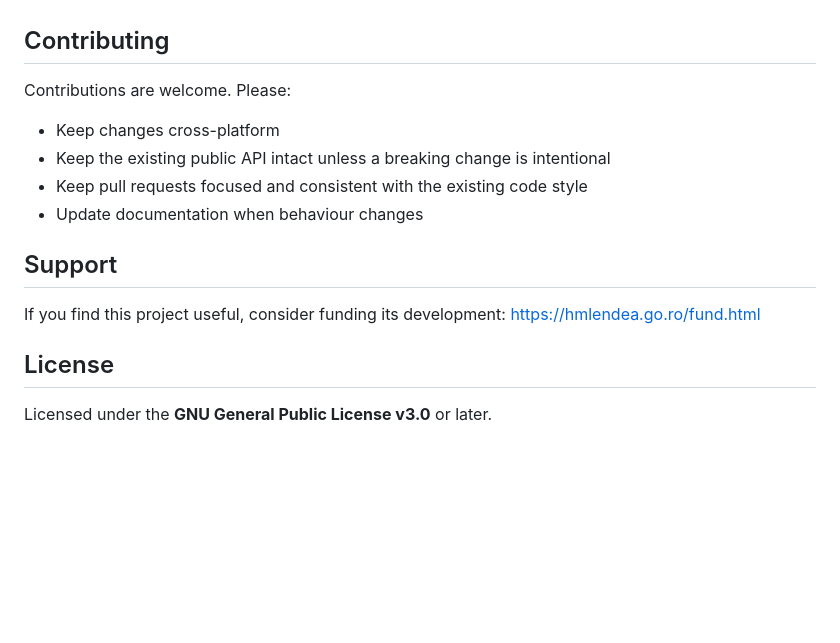
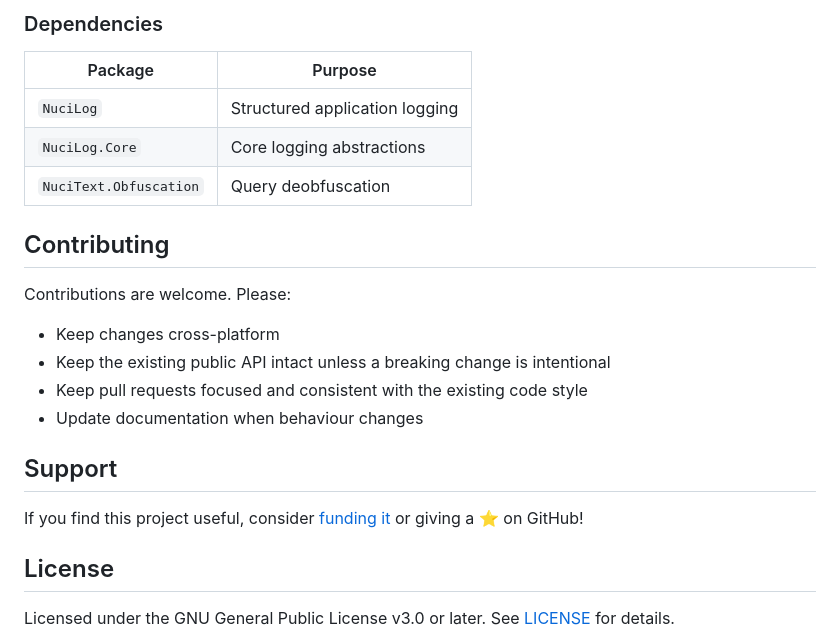
Before and after one commit to hmlendea/nucisearch, a Markdown page: README.md, the part around one of its changes. Drawn GitHub-style; blank space fills up the shorter version.

```diff
--- a/README.md
+++ b/README.md
@@ -156,3 +178,10 @@ This script downloads and executes an external release helper from: `https://raw
+### Dependencies
+
+| Package | Purpose |
+|---------|---------|
+| `NuciLog` | Structured application logging |
+| `NuciLog.Core` | Core logging abstractions |
+| `NuciText.Obfuscation` | Query deobfuscation |
 
 ## Contributing
 
@@ -164,10 +193,9 @@ Contributions are welcome. Please:
 
 ## Support
 
-If you find this project useful, consider funding its development: https://hmlendea.go.ro/fund.html
+If you find this project useful, consider [funding it](https://hmlendea.go.ro/funding) or giving a ⭐️ on GitHub!
 
 ## License
 
-Licensed under the **GNU General Public License v3.0** or later.
-
+Licensed under the GNU General Public License v3.0 or later.
 See [LICENSE](./LICENSE) for details.
```
Also changed, not shown: other parts of README.md (+50 -28 lines).
